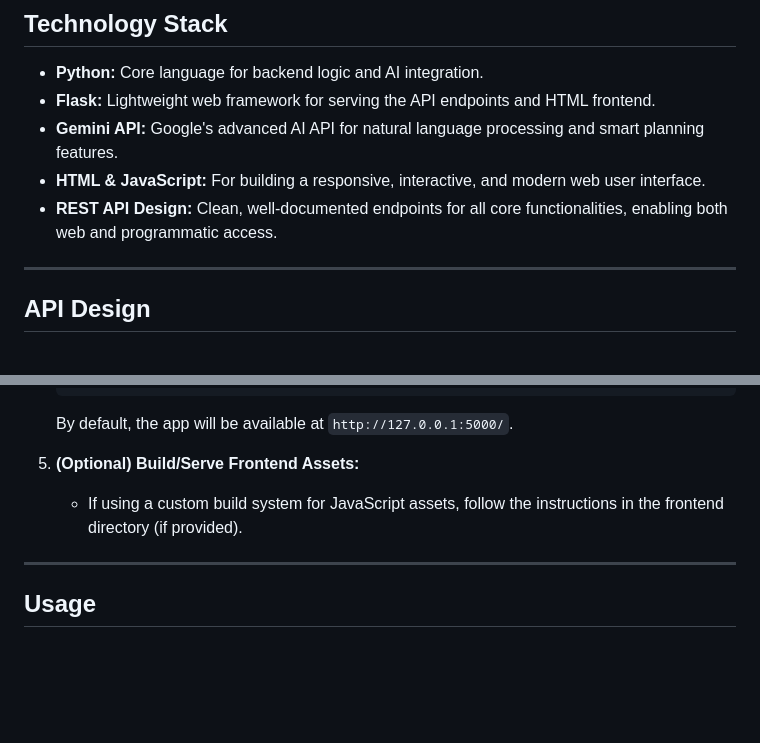
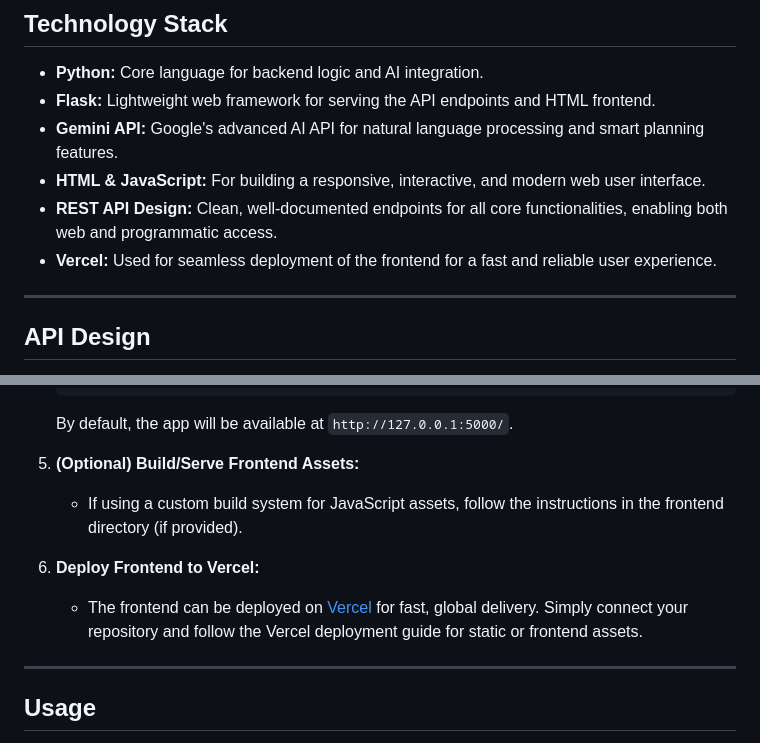
Before and after one commit to Samridh309/Metraplan-AI, a Markdown page: README.md, 2 parts joined by grey strips. Rendered like a GitHub page; blank space fills up the shorter version.

Commit message:
Enhance README with demo video and tech stack
Added demo video link and updated technology stack details.

```diff
--- a/README.md
+++ b/README.md
@@ -44,6 +58,7 @@ Metraplan-AI streamlines your daily planning:
 - **Gemini API:** Google's advanced AI API for natural language processing and smart planning features.
 - **HTML & JavaScript:** For building a responsive, interactive, and modern web user interface.
 - **REST API Design:** Clean, well-documented endpoints for all core functionalities, enabling both web and programmatic access.
+- **Vercel:** Used for seamless deployment of the frontend for a fast and reliable user experience.
 
 ---
 
@@ -94,6 +109,9 @@ Refer to the in-repo API documentation or Flask code for details.
 5. **(Optional) Build/Serve Frontend Assets:**
    - If using a custom build system for JavaScript assets, follow the instructions in the frontend directory (if provided).
 
+6. **Deploy Frontend to Vercel:**
+   - The frontend can be deployed on [Vercel](https://vercel.com/) for fast, global delivery. Simply connect your repository and follow the Vercel deployment guide for static or frontend assets.
+
 ---
 
 ## Usage
```
Also changed, not shown: other parts of README.md (+14 -0 lines).
